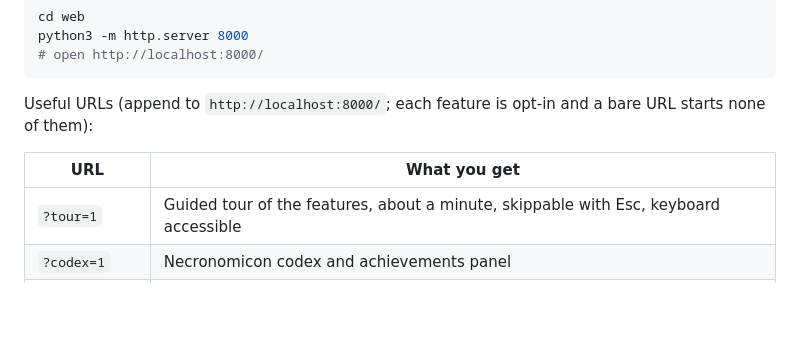
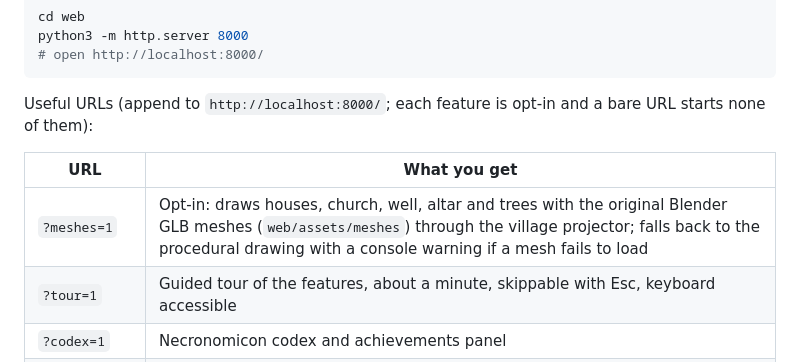
Before and after one commit to MiChaelinzo/Frankenstein-s-Lovecraftian-Village, a Markdown page: README.md, the part around the change. GitHub-like rendering; blank space fills up the shorter version.

Commit message:
feat: opt-in GLB mesh mode (?meshes=1) in the village renderer

```diff
--- a/README.md
+++ b/README.md
@@ -30,6 +30,7 @@ Useful URLs (append to `http://localhost:8000/`; each feature is opt-in and a ba
 
 | URL | What you get |
 |-----|--------------|
+| `?meshes=1` | Opt-in: draws houses, church, well, altar and trees with the original Blender GLB meshes (`web/assets/meshes`) through the village projector; falls back to the procedural drawing with a console warning if a mesh fails to load |
 | `?tour=1` | Guided tour of the features, about a minute, skippable with Esc, keyboard accessible |
 | `?codex=1` | Necronomicon codex and achievements panel |
 | `?stitch=1` | How the parts are stitched together (generated from the repo) |
```
Also changed, not shown: .kiro/specs/tasks.md (+1 -1 lines), CHANGELOG.md (+1 -0 lines), docs/media/meshes-village.png (added), 6 other files.
